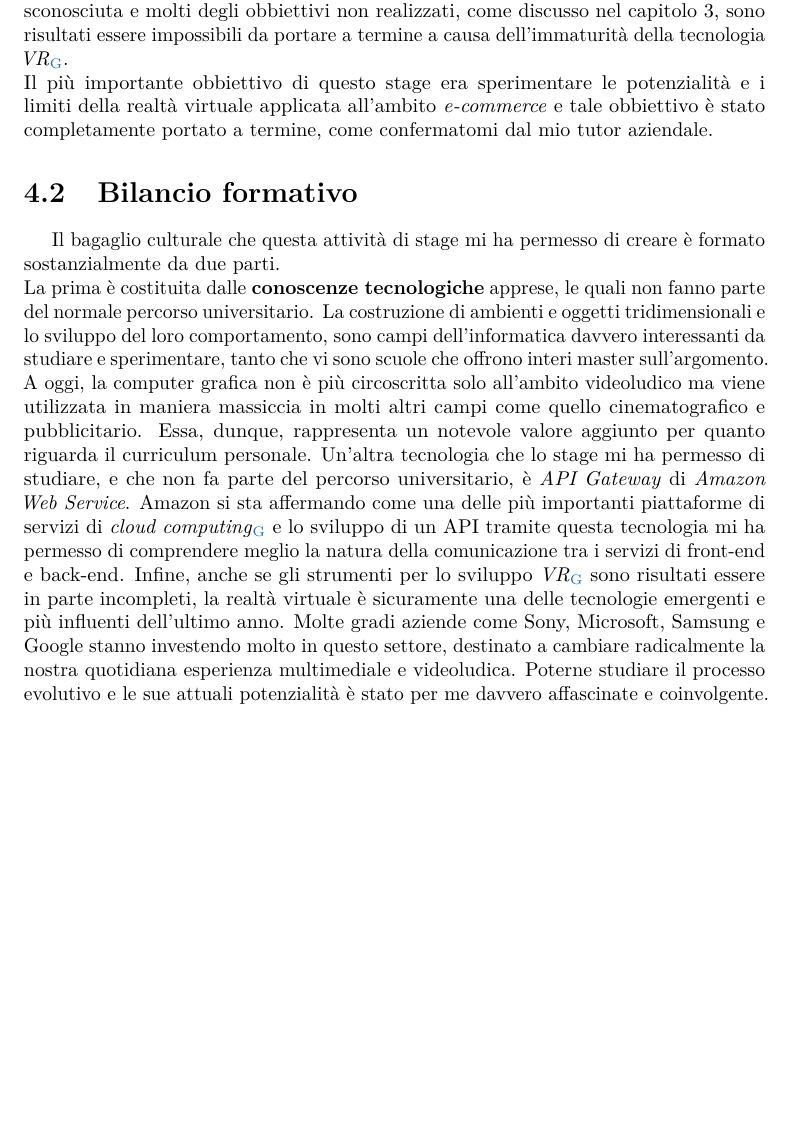
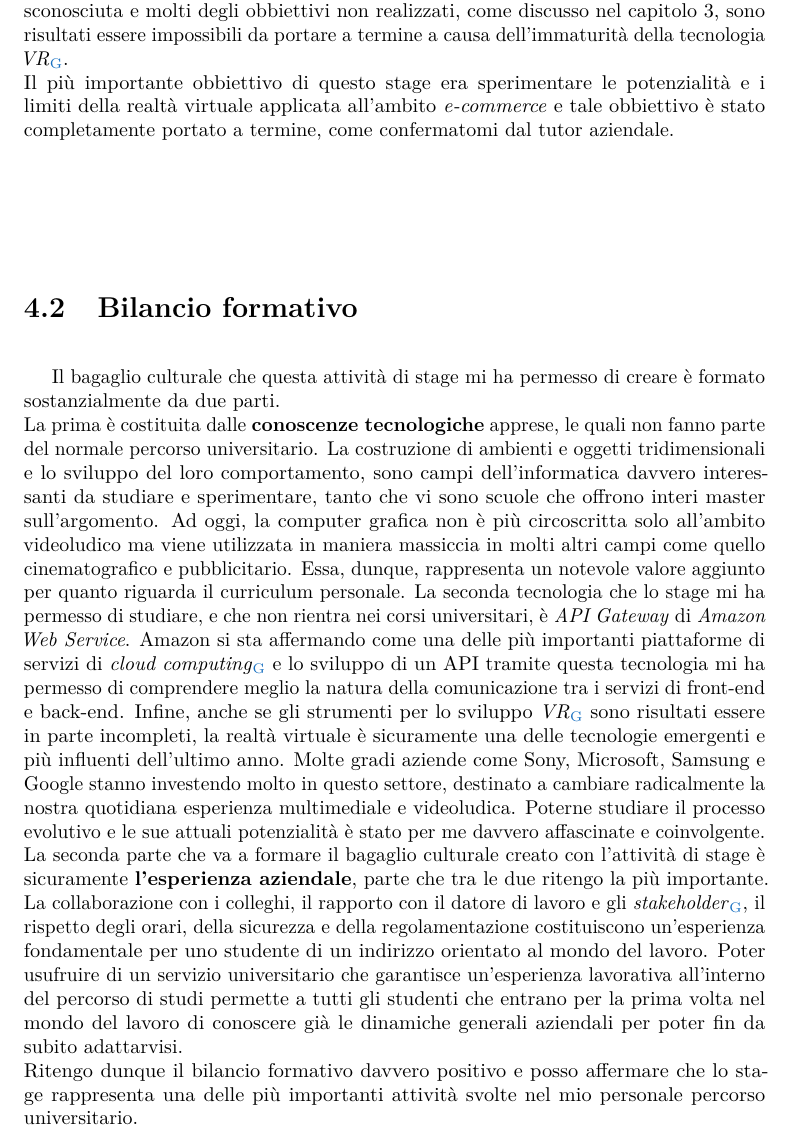
Before and after one commit to SimoneMagagna/Tesi, a LaTeX thesis (tesi.tex, which reads capitoli/capitolo-4.tex): part of page 63 of 69 before the commit and part of page 63 of 71 after it, cut so that both start at the same text, the shorter picture padded with empty space. Compiled offline with pdfLaTeX.

Commit message:
Capitolo 4
Incremento

```diff
--- a/capitoli/capitolo-4.tex
+++ b/capitoli/capitolo-4.tex
@@ -33,12 +33,14 @@ Come affermato dal tutor aziendale, gli obbiettivi che l'azienda aveva fissato n
 \FloatBarrier
 
 Nonostante non sia riuscito a portare a termine alcuni obbiettivi, mi ritengo pienamente soddisfatto per i molti che invece sono riuscito realizzare. La tecnologia che ho dovuto utilizzare per la realizzazione di questo progetto, era a me completamente sconosciuta e molti degli obbiettivi non realizzati, come discusso nel capitolo 3, sono risultati essere impossibili da portare a termine a causa dell'immaturità della tecnologia \textit{VR}\ped{\hyperlink{vr}{G}}. \\
-Il più importante obbiettivo di questo stage era sperimentare le potenzialità e i limiti della realtà virtuale applicata all'ambito \textit{e-commerce} e tale obbiettivo è stato completamente portato a termine, come confermatomi dal mio tutor aziendale.
+Il più importante obbiettivo di questo stage era sperimentare le potenzialità e i limiti della realtà virtuale applicata all'ambito \textit{e-commerce} e tale obbiettivo è stato completamente portato a termine, come confermatomi dal tutor aziendale.
 
 \section{Bilancio formativo}
 
 Il bagaglio culturale che questa attività di stage mi ha permesso di creare è formato sostanzialmente da due parti. \\
-La prima è costituita dalle \textbf{conoscenze tecnologiche} apprese, le quali non fanno parte del normale percorso universitario. La costruzione di ambienti e oggetti tridimensionali e lo sviluppo del loro comportamento, sono campi dell'informatica davvero interessanti da studiare e sperimentare, tanto che vi sono scuole che offrono interi master sull'argomento. A oggi, la computer grafica non è più circoscritta solo all'ambito videoludico ma viene utilizzata in maniera massiccia in molti altri campi come quello cinematografico e pubblicitario. Essa, dunque, rappresenta un notevole valore aggiunto per quanto riguarda il curriculum personale. Un'altra tecnologia che lo stage mi ha permesso di studiare, e che non fa parte del percorso universitario, è \textit{API Gateway} di \textit{Amazon Web Service}. Amazon si sta affermando come una delle più importanti piattaforme di servizi di \textit{cloud computing}\hyperlink{cc}{\ped{G}} e lo sviluppo di un API tramite questa tecnologia mi ha permesso di comprendere meglio la natura della comunicazione tra i servizi di front-end e back-end. Infine, anche se gli strumenti per lo sviluppo \textit{VR}\ped{\hyperlink{vr}{G}} sono risultati essere in parte incompleti, la realtà virtuale è sicuramente una delle tecnologie emergenti e più influenti dell'ultimo anno. Molte gradi aziende come Sony, Microsoft, Samsung e Google stanno investendo molto in questo settore, destinato a cambiare radicalmente la nostra quotidiana esperienza multimediale e videoludica. Poterne studiare il processo evolutivo e le sue attuali potenzialità è stato per me davvero affascinate e coinvolgente.
+La prima è costituita dalle \textbf{conoscenze tecnologiche} apprese, le quali non fanno parte del normale percorso universitario. La costruzione di ambienti e oggetti tridimensionali e lo sviluppo del loro comportamento, sono campi dell'informatica davvero interessanti da studiare e sperimentare, tanto che vi sono scuole che offrono interi master sull'argomento. Ad oggi, la computer grafica non è più circoscritta solo all'ambito videoludico ma viene utilizzata in maniera massiccia in molti altri campi come quello cinematografico e pubblicitario. Essa, dunque, rappresenta un notevole valore aggiunto per quanto riguarda il curriculum personale. La seconda tecnologia che lo stage mi ha permesso di studiare, e che non rientra nei corsi universitari, è \textit{API Gateway} di \textit{Amazon Web Service}. Amazon si sta affermando come una delle più importanti piattaforme di servizi di \textit{cloud computing}\hyperlink{cc}{\ped{G}} e lo sviluppo di un API tramite questa tecnologia mi ha permesso di comprendere meglio la natura della comunicazione tra i servizi di front-end e back-end. Infine, anche se gli strumenti per lo sviluppo \textit{VR}\ped{\hyperlink{vr}{G}} sono risultati essere in parte incompleti, la realtà virtuale è sicuramente una delle tecnologie emergenti e più influenti dell'ultimo anno. Molte gradi aziende come Sony, Microsoft, Samsung e Google stanno investendo molto in questo settore, destinato a cambiare radicalmente la nostra quotidiana esperienza multimediale e videoludica. Poterne studiare il processo evolutivo e le sue attuali potenzialità è stato per me davvero affascinate e coinvolgente. \\
+La seconda parte che va a formare il bagaglio culturale creato con l'attività di stage è sicuramente \textbf{l'esperienza aziendale}, parte che tra le due ritengo la più importante. La collaborazione con i colleghi, il rapporto con il datore di lavoro e gli \textit{stakeholder}\hyperlink{sh}{\ped{G}}, il rispetto degli orari, della sicurezza e della regolamentazione costituiscono un'esperienza fondamentale per uno studente di un indirizzo orientato al mondo del lavoro. Poter usufruire di un servizio universitario che garantisce un'esperienza lavorativa all'interno del percorso di studi permette a tutti gli studenti che entrano per la prima volta nel mondo del lavoro di conoscere già le dinamiche generali aziendali per poter fin da subito adattarvisi. \\
+Ritengo dunque il bilancio formativo davvero positivo e posso affermare che lo stage rappresenta una delle più importanti attività svolte nel mio personale percorso universitario.
 
 \section{Analisi critica del rapporto formativo tra stage e corso di laurea}
 
```
Also changed, not shown: 4 other files.
